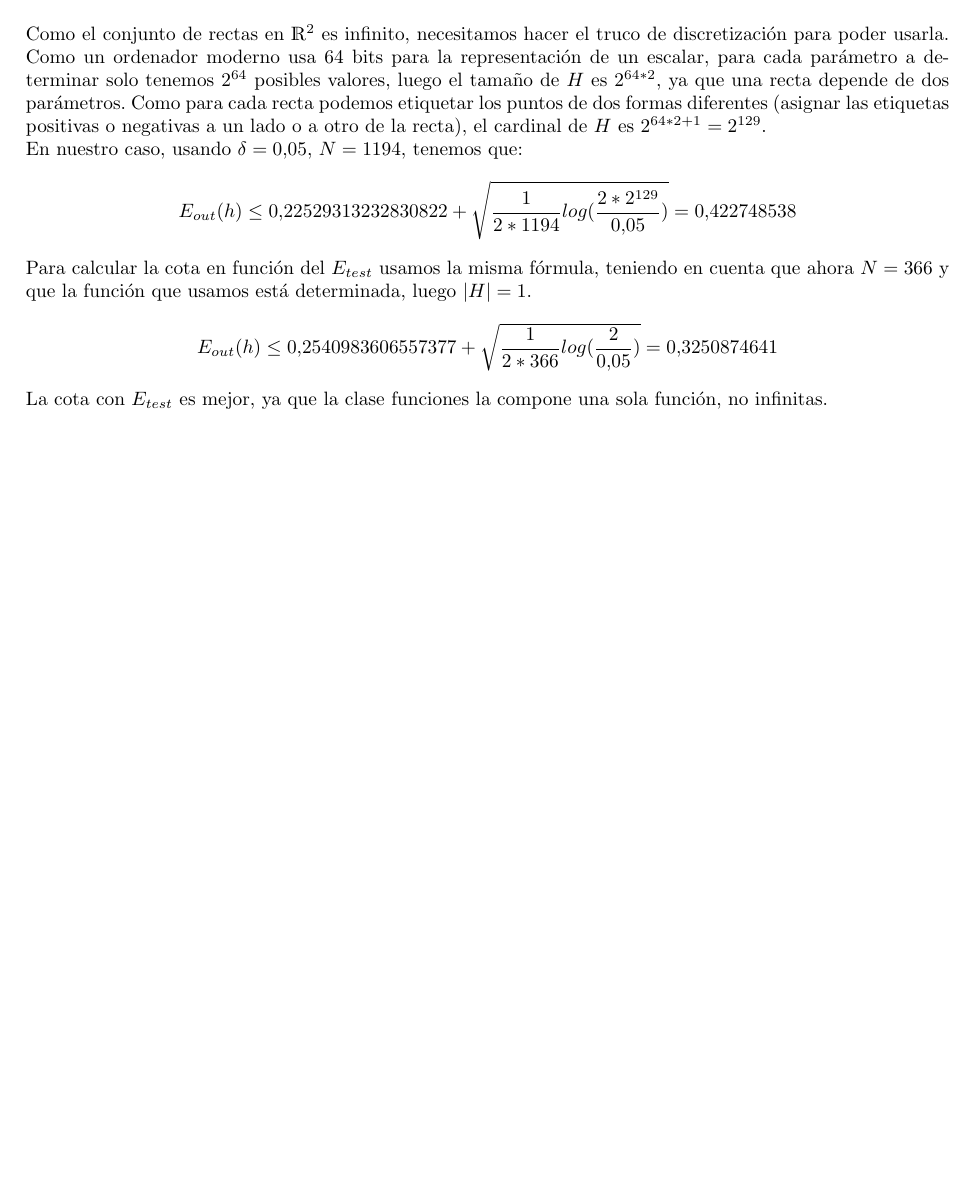
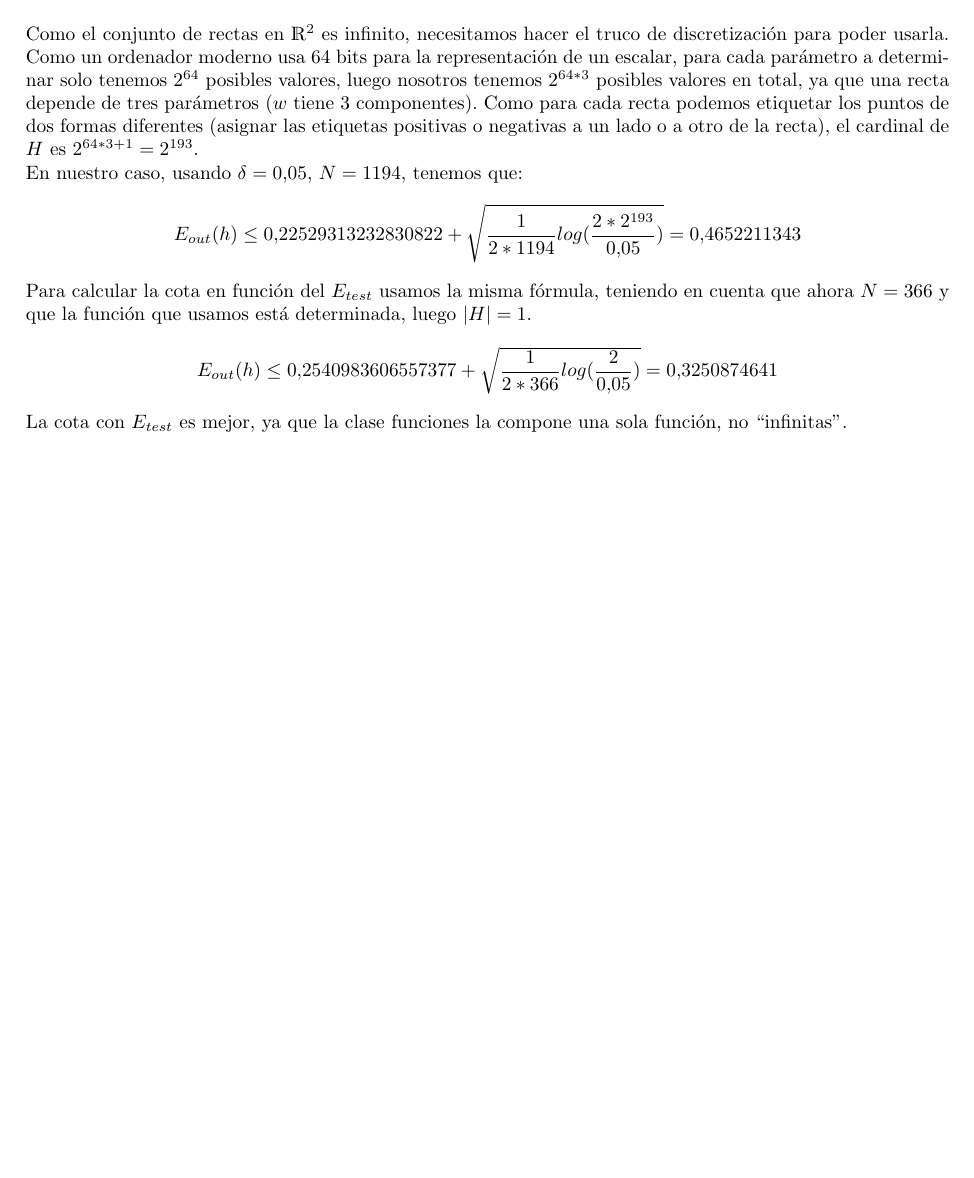
Before and after one commit to patriciacorhid/AA, a LaTeX document (P2/practica2.tex): part of page 8 of 8, cut so that both start at the same text. Compiled offline with pdfLaTeX.

Commit message:
Practica 2 terminada

```diff
--- a/P2/practica2.tex
+++ b/P2/practica2.tex
@@ -195,14 +195,14 @@ Para calcular la cota sobre $E_{out}$ usamos la desigualdad de Hoeffding:
 $$E_{out}(h) \leq E_{in}(h) + \sqrt{\frac{1}{2N}log(\frac{2|H|}{\delta})} $$
 donde N es el número de datos de la muestra, $|H|$ es el número de funciones en la clase de funciones que escogemos para resolver el problema, en nuestro caso son las rectas, y $\delta$ es la tolerancia, es decir, esta cota se cumple con, al menos, probabilidad $1-\delta$.\\
 
-Como el conjunto de rectas en $\mathds{R}^2$ es infinito, necesitamos hacer el truco de discretización para poder usarla. Como un ordenador moderno usa $64$ bits para la representación de un escalar, para cada parámetro a determinar solo tenemos $2^{64}$ posibles valores, luego el tamaño de $H$ es $2^{64*2}$, ya que una recta depende de dos parámetros. Como para cada recta podemos etiquetar los puntos de dos formas diferentes (asignar las etiquetas positivas o negativas a un lado o a otro de la recta), el cardinal de $H$ es $2^{64*2+1} = 2^{129} $.
+Como el conjunto de rectas en $\mathds{R}^2$ es infinito, necesitamos hacer el truco de discretización para poder usarla. Como un ordenador moderno usa $64$ bits para la representación de un escalar, para cada parámetro a determinar solo tenemos $2^{64}$ posibles valores, luego nosotros tenemos $2^{64*3}$ posibles valores en total, ya que una recta depende de tres parámetros ($w$ tiene 3 componentes). Como para cada recta podemos etiquetar los puntos de dos formas diferentes (asignar las etiquetas positivas o negativas a un lado o a otro de la recta), el cardinal de $H$ es $2^{64*3+1} = 2^{193} $.
 
 En nuestro caso, usando $\delta = 0.05$, $N=1194$, tenemos que:
-$$E_{out}(h) \leq 0.22529313232830822 + \sqrt{\frac{1}{2*1194}log(\frac{2*2^{129}}{0.05})} = 0.422748538 $$
+$$E_{out}(h) \leq 0.22529313232830822 + \sqrt{\frac{1}{2*1194}log(\frac{2*2^{193}}{0.05})} = 0.4652211343 $$
 
 Para calcular la cota en función del $E_{test}$ usamos la misma fórmula, teniendo en cuenta que ahora $N=366$ y que la función que usamos está determinada, luego $|H| = 1$.
 $$E_{out}(h) \leq 0.2540983606557377 + \sqrt{\frac{1}{2*366}log(\frac{2}{0.05})} = 0.3250874641$$
 
-La cota con $E_{test}$ es mejor, ya que la clase funciones la compone una sola función, no infinitas.
+La cota con $E_{test}$ es mejor, ya que la clase funciones la compone una sola función, no ``infinitas''.
 
 \end{document}
```
Also changed, not shown: P2/practica2.pdf.
